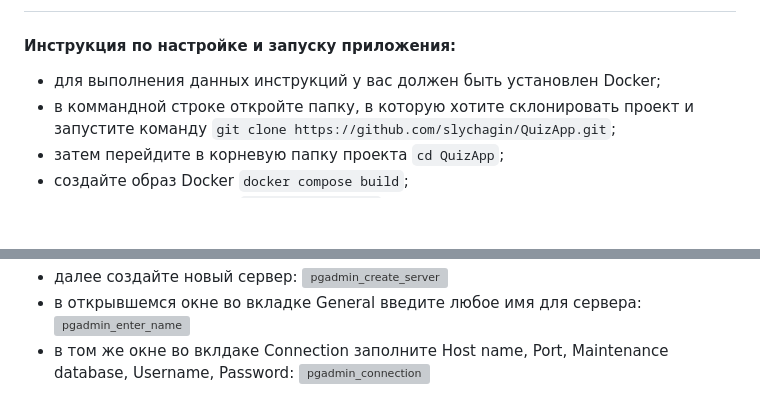
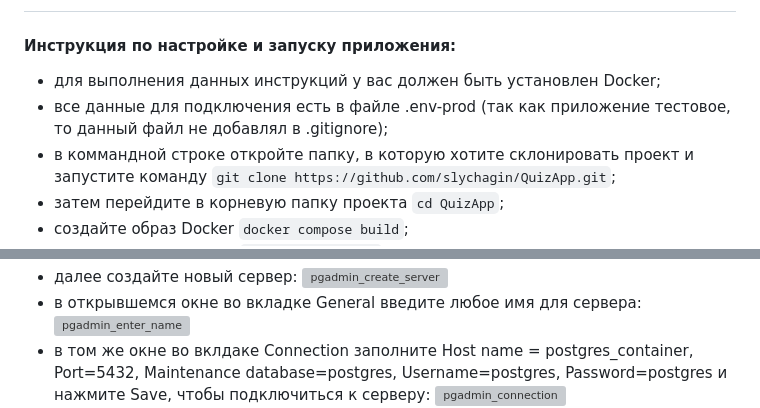
Before and after one commit to slychagin/QuizApp, a Markdown page: README.md, 2 parts joined by grey strips. Rendered like a GitHub page; blank space fills up the shorter version; grey boxes are pictures that could not be loaded.

```diff
--- a/README.md
+++ b/README.md
@@ -41,6 +41,7 @@ POST запрос к API:
 #
 #### Инструкция по настройке и запуску приложения:
 - для выполнения данных инструкций у вас должен быть установлен Docker;
+- все данные для подключения есть в файле .env-prod (так как приложение тестовое, то данный файл не добавлял в .gitignore);
 - в коммандной строке откройте папку, в которую хотите склонировать проект и запустите команду
 `git clone https://github.com/slychagin/QuizApp.git`;
 - затем перейдите в корневую папку проекта `cd QuizApp`;
@@ -54,5 +55,5 @@ POST запрос к API:
 ![pgadmin_create_server](https://github.com/slychagin/QuizApp/blob/master/demo_gifs/pgadmin_create_server.jpg)
 - в открывшемся окне во вкладке General введите любое имя для сервера:
 ![pgadmin_enter_name](https://github.com/slychagin/QuizApp/blob/master/demo_gifs/pgadmin_enter_name.jpg)
-- в том же окне во вклдаке Connection заполните Host name, Port, Maintenance database, Username, Password:
+- в том же окне во вклдаке Connection заполните Host name = postgres_container, Port=5432, Maintenance database=postgres, Username=postgres, Password=postgres и нажмите Save, чтобы подключиться к серверу:
 ![pgadmin_connection](https://github.com/slychagin/QuizApp/blob/master/demo_gifs/pgadmin_connection.jpg)
```
Also changed, not shown: other parts of README.md (+2 -0 lines).
